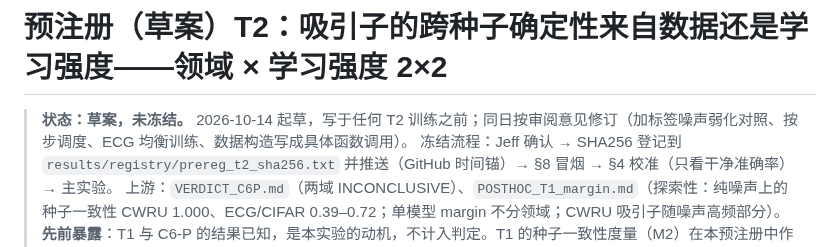
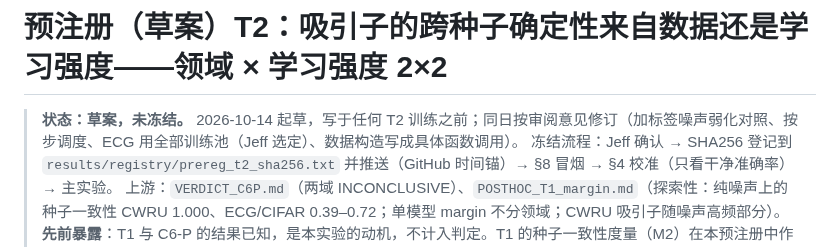
Before and after one commit to jeff-1980/CNS1-, a Markdown page: results/PREREG_T2_domain_strength.md, the part around the change. Rendered like a GitHub page.

Commit message:
T2 prereg draft: header note
Co-Authored-By: Claude Opus 5.5 (1M context) <noreply@anthropic.com>
Claude-Session: https://claude.ai/code/session_01FnTosVrrDnwAmYJV6zaYup

```diff
--- a/results/PREREG_T2_domain_strength.md
+++ b/results/PREREG_T2_domain_strength.md
@@ -1,6 +1,6 @@
 # 预注册（草案）T2：吸引子的跨种子确定性来自数据还是学习强度——领域 × 学习强度 2×2
 
-> **状态：草案，未冻结。** 2026-10-14 起草，写于任何 T2 训练之前；同日按审阅意见修订（加标签噪声弱化对照、按步调度、ECG 均衡训练、数据构造写成具体函数调用）。
+> **状态：草案，未冻结。** 2026-10-14 起草，写于任何 T2 训练之前；同日按审阅意见修订（加标签噪声弱化对照、按步调度、ECG 用全部训练池（Jeff 选定）、数据构造写成具体函数调用）。
 > 冻结流程：Jeff 确认 → SHA256 登记到 `results/registry/prereg_t2_sha256.txt` 并推送（GitHub 时间锚）→ §8 冒烟 → §4 校准（只看干净准确率）→ 主实验。
 > 上游：`VERDICT_C6P.md`（两域 INCONCLUSIVE）、`POSTHOC_T1_margin.md`（探索性：纯噪声上的种子一致性 CWRU 1.000、ECG/CIFAR 0.39–0.72；单模型 margin 不分领域；CWRU 吸引子随噪声高频部分）。
 > **先前暴露**：T1 与 C6-P 的结果已知，是本实验的动机，不计入判定。T1 的种子一致性度量（M2）在本预注册中作为主结局，定义原样沿用。
```
